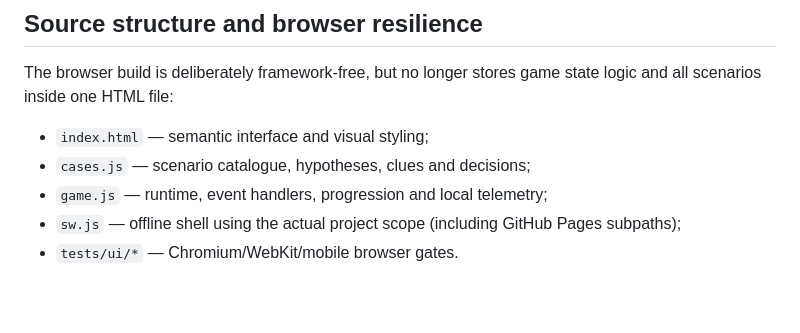
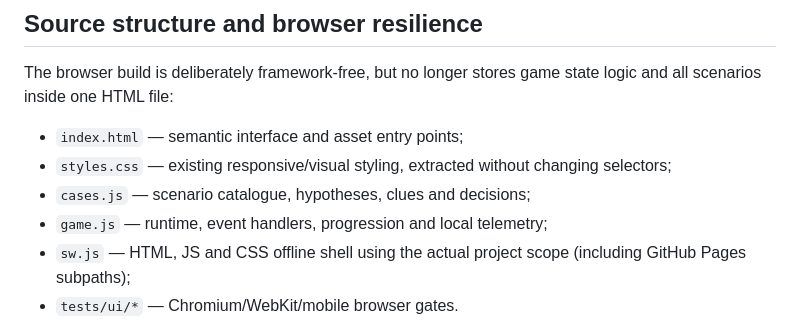
Before and after one commit to dokarpov/daria-exe, a Markdown page: README.md, the part around the change. GitHub-like rendering; blank space fills up the shorter version.

Commit message:
docs(game): add CSS module and offline caching to developer map

```diff
--- a/README.md
+++ b/README.md
@@ -53,10 +53,11 @@ See [`VALIDATION.md`](VALIDATION.md) for player research and release criteria.
 The browser build is deliberately framework-free, but no longer stores game state
 logic and all scenarios inside one HTML file:
 
-- `index.html` — semantic interface and visual styling;
+- `index.html` — semantic interface and asset entry points;
+- `styles.css` — existing responsive/visual styling, extracted without changing selectors;
 - `cases.js` — scenario catalogue, hypotheses, clues and decisions;
 - `game.js` — runtime, event handlers, progression and local telemetry;
-- `sw.js` — offline shell using the actual project scope (including GitHub Pages subpaths);
+- `sw.js` — HTML, JS and CSS offline shell using the actual project scope (including GitHub Pages subpaths);
 - `tests/ui/*` — Chromium/WebKit/mobile browser gates.
 
 This is a source-separation change, **not a new game release or evidence of
```
